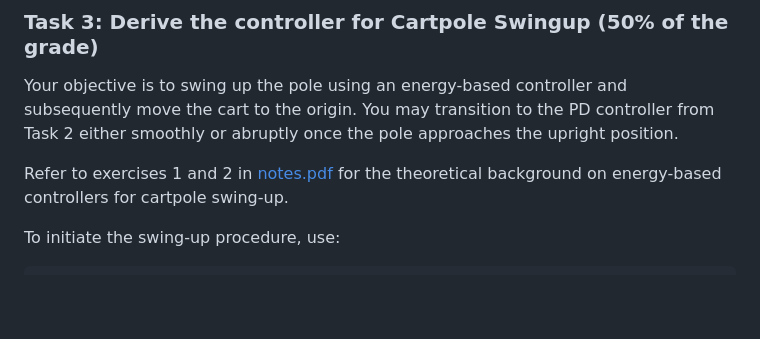
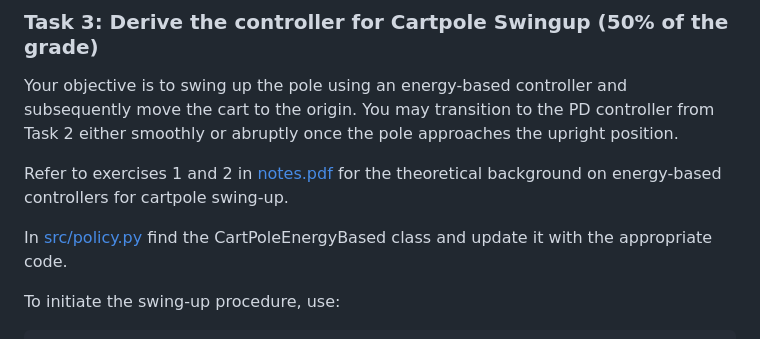
Before and after one commit to mvulf/classedu2024-advctrl, a Markdown page: homework/hw1/README.md, the part around the change. GitHub-like rendering; blank space fills up the shorter version.

Commit message:
Minor fix in hw1

````diff
--- a/homework/hw1/README.md
+++ b/homework/hw1/README.md
@@ -232,6 +232,8 @@ Your objective is to swing up the pole using an energy-based controller and subs
 
 Refer to exercises 1 and 2 in [notes.pdf](./notes.pdf) for the theoretical background on energy-based controllers for cartpole swing-up.
 
+In [src/policy.py](./src/policy.py) find the CartPoleEnergyBased class and update it with the appropriate code.
+
 To initiate the swing-up procedure, use:
 
 ```shell
````
